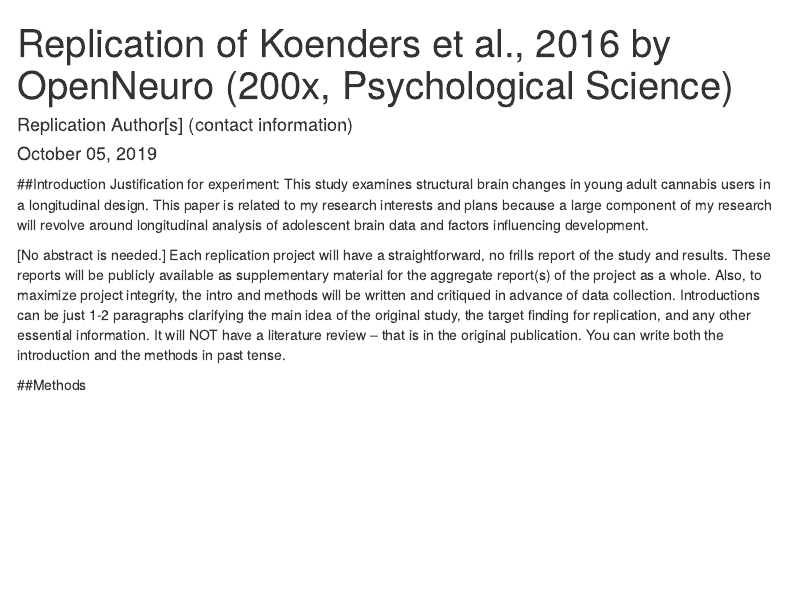
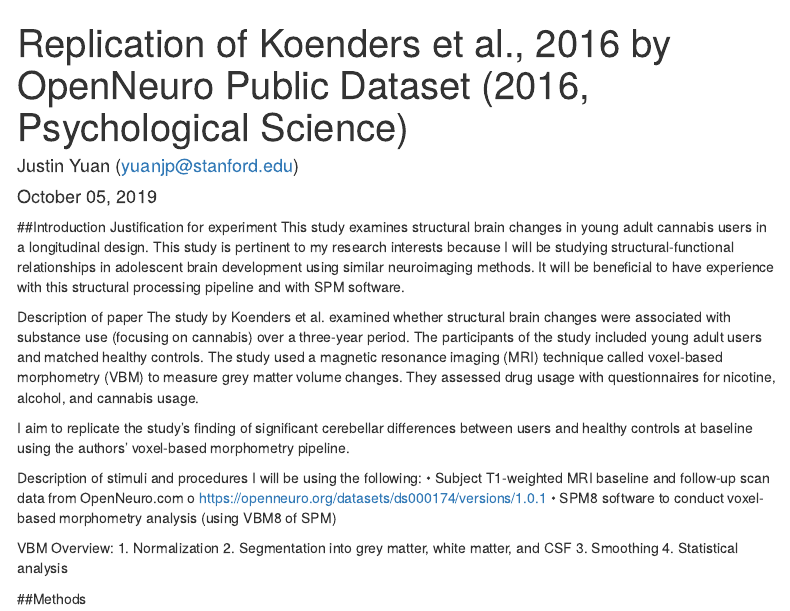
Before and after one commit to psych251/koenders2016, an R Markdown document (writeup/Replication Report Template.rmd): the page in a window 1100 px wide, from its top. Rendered offline with R 4.5, knitr and Pandoc, with nearby package versions; menus at the side of the page are left out.

Commit message:
intro text

```diff
--- a/writeup/Replication Report Template.rmd
+++ b/writeup/Replication Report Template.rmd
@@ -1,6 +1,6 @@
 ---
-title: "Replication of Koenders et al., 2016 by OpenNeuro (200x, Psychological Science)"
-author: "Replication Author[s] (contact information)"
+title: "Replication of Koenders et al., 2016 by OpenNeuro Public Dataset (2016, Psychological Science)"
+author: "Justin Yuan (yuanjp@stanford.edu)"
 date: "`r format(Sys.time(), '%B %d, %Y')`"
 output:
   html_document:
@@ -13,9 +13,25 @@
 <!-- Replication reports should all use this template to standardize reporting across projects.  These reports will be public supplementary materials that accompany the summary report(s) of the aggregate results. -->
 
 ##Introduction
-Justification for experiment: This study examines structural brain changes in young adult cannabis users in a longitudinal design. This paper is related to my research interests and plans because a large component of my research will revolve around longitudinal analysis of adolescent brain data and factors influencing development.
+Justification for experiment
+This study examines structural brain changes in young adult cannabis users in a longitudinal design. This study is pertinent to my research interests because I will be studying structural-functional relationships in adolescent brain development using similar neuroimaging methods. It will be beneficial to have experience with this structural processing pipeline and with SPM software.
 
-[No abstract is needed.]  Each replication project will have a straightforward, no frills report of the study and results.  These reports will be publicly available as supplementary material for the aggregate report(s) of the project as a whole.  Also, to maximize project integrity, the intro and methods will be written and critiqued in advance of data collection.  Introductions can be just 1-2 paragraphs clarifying the main idea of the original study, the target finding for replication, and any other essential information.  It will NOT have a literature review -- that is in the original publication. You can write both the introduction and the methods in past tense.
+Description of paper
+The study by Koenders et al. examined whether structural brain changes were associated with substance use (focusing on cannabis) over a three-year period. The participants of the study included young adult users and matched healthy controls. The study used a magnetic resonance imaging (MRI) technique called voxel-based morphometry (VBM) to measure grey matter volume changes. They assessed drug usage with questionnaires for nicotine, alcohol, and cannabis usage.
+
+I aim to replicate the study’s finding of significant cerebellar differences between users and healthy controls at baseline using the authors’ voxel-based morphometry pipeline.
+
+Description of stimuli and procedures
+I will be using the following:
+•	Subject T1-weighted MRI baseline and follow-up scan data from OpenNeuro.com
+o	https://openneuro.org/datasets/ds000174/versions/1.0.1
+•	SPM8 software to conduct voxel-based morphometry analysis (using VBM8 of SPM)
+
+VBM Overview:
+1.	Normalization
+2.	Segmentation into grey matter, white matter, and CSF
+3.	Smoothing
+4.	Statistical analysis
 
 
 ##Methods
```
